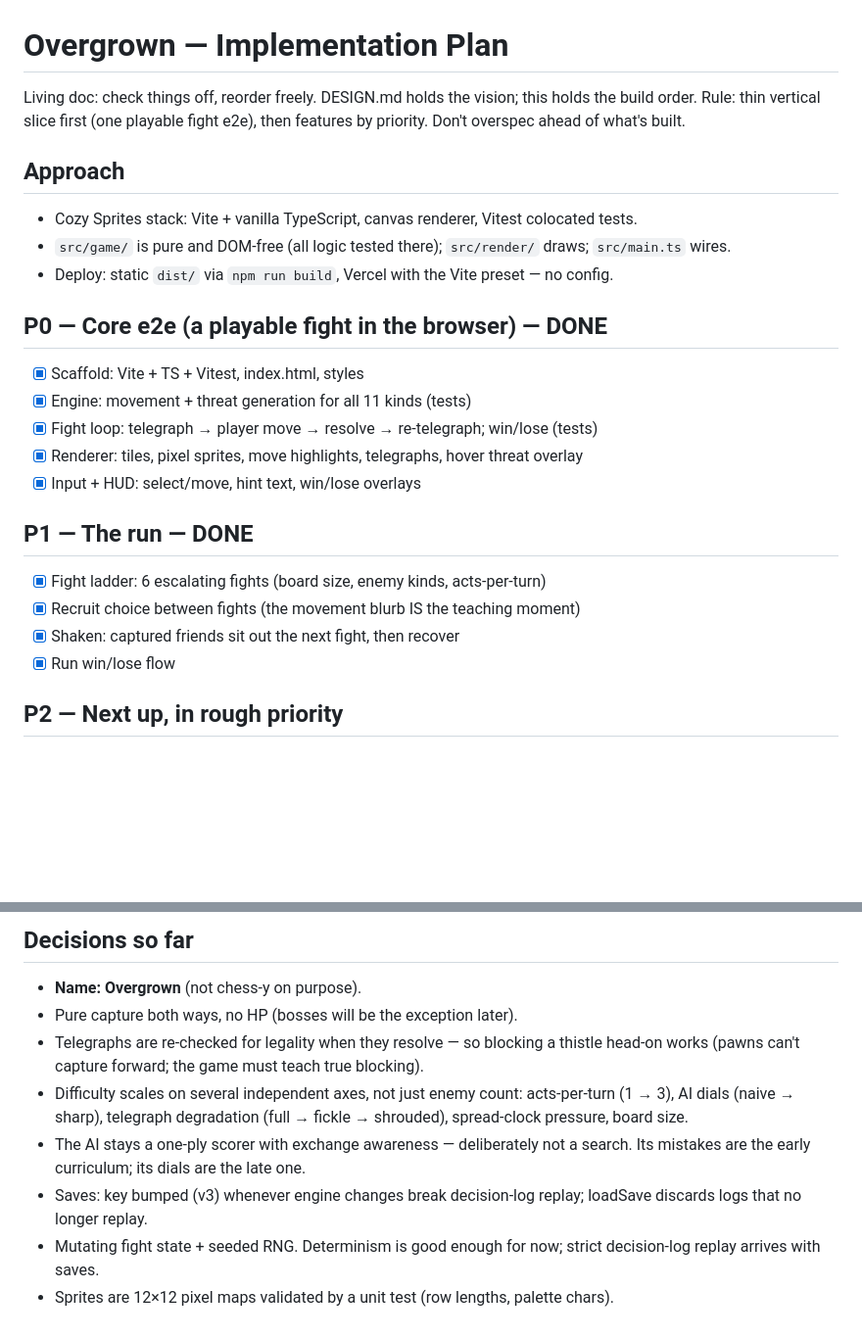
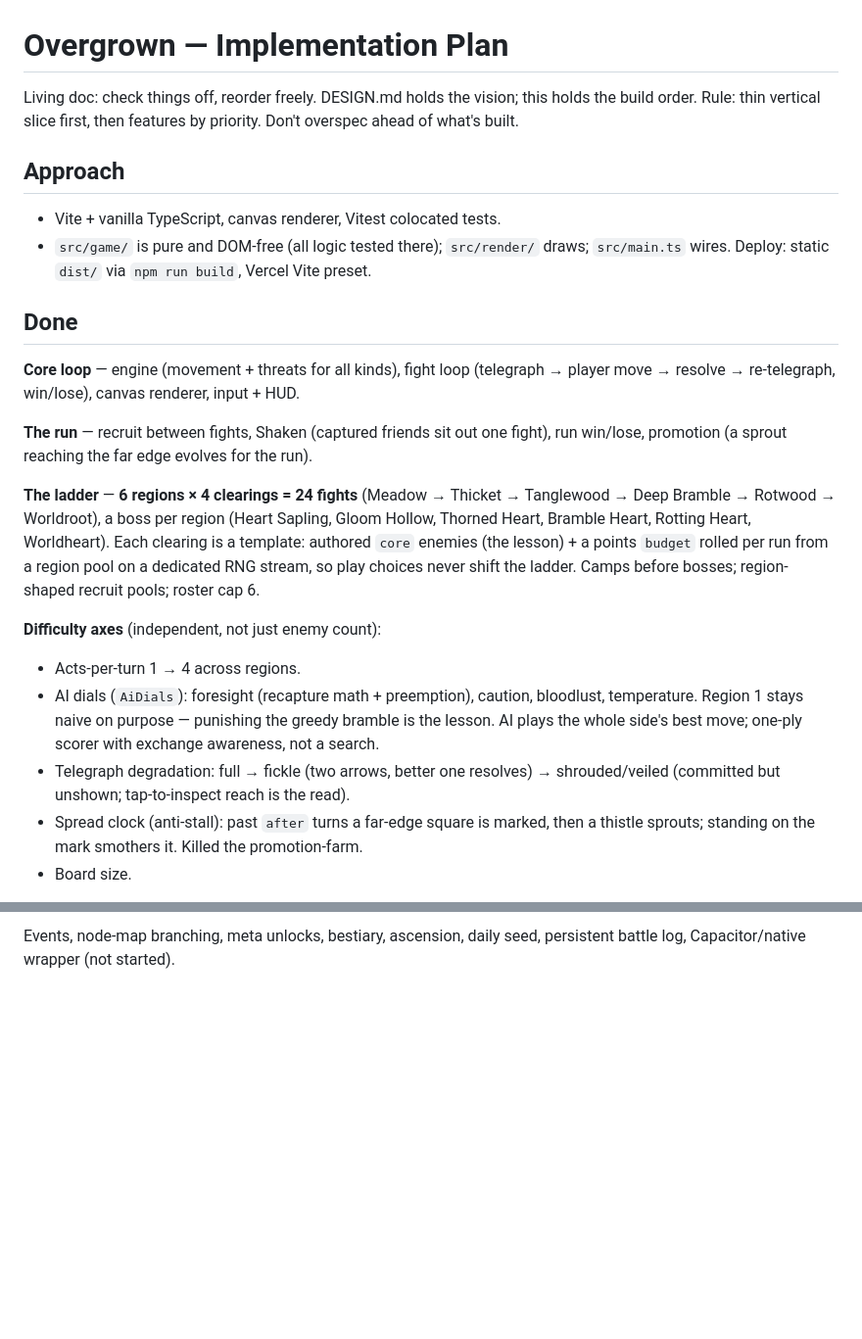
Before and after one commit to conro1108/thistledown, a Markdown page: PLAN.md, 2 parts joined by grey strips. Shown at 98% size. Rendered like a GitHub page; blank space fills up the shorter version.

Commit message:
Tighten PLAN.md: collapse done items, fix 16→24 ladder drift
Co-Authored-By: Claude Opus 4.8 <noreply@anthropic.com>
Claude-Session: https://claude.ai/code/session_013GsrqdDCYXy3rjkT7TbwhK

```diff
--- a/PLAN.md
+++ b/PLAN.md
@@ -1,30 +1,38 @@
 # Overgrown — Implementation Plan
 
 Living doc: check things off, reorder freely. DESIGN.md holds the vision; this holds the
-build order. Rule: thin vertical slice first (one playable fight e2e), then features by
-priority. Don't overspec ahead of what's built.
+build order. Rule: thin vertical slice first, then features by priority. Don't overspec
+ahead of what's built.
 
 ## Approach
 
-- Cozy Sprites stack: Vite + vanilla TypeScript, canvas renderer, Vitest colocated tests.
+- Vite + vanilla TypeScript, canvas renderer, Vitest colocated tests.
 - `src/game/` is pure and DOM-free (all logic tested there); `src/render/` draws;
-  `src/main.ts` wires.
-- Deploy: static `dist/` via `npm run build`, Vercel with the Vite preset — no config.
+  `src/main.ts` wires. Deploy: static `dist/` via `npm run build`, Vercel Vite preset.
 
-## P0 — Core e2e (a playable fight in the browser) — DONE
+## Done
 
-- [x] Scaffold: Vite + TS + Vitest, index.html, styles
-- [x] Engine: movement + threat generation for all 11 kinds (tests)
-- [x] Fight loop: telegraph → player move → resolve → re-telegraph; win/lose (tests)
-- [x] Renderer: tiles, pixel sprites, move highlights, telegraphs, hover threat overlay
-- [x] Input + HUD: select/move, hint text, win/lose overlays
+**Core loop** — engine (movement + threats for all kinds), fight loop (telegraph →
+player move → resolve → re-telegraph, win/lose), canvas renderer, input + HUD.
 
-## P1 — The run — DONE
+**The run** — recruit between fights, Shaken (captured friends sit out one fight),
+run win/lose, promotion (a sprout reaching the far edge evolves for the run).
 
-- [x] Fight ladder: 6 escalating fights (board size, enemy kinds, acts-per-turn)
-- [x] Recruit choice between fights (the movement blurb IS the teaching moment)
-- [x] Shaken: captured friends sit out the next fight, then recover
-- [x] Run win/lose flow
+**The ladder** — **6 regions × 4 clearings = 24 fights** (Meadow → Thicket →
+Tanglewood → Deep Bramble → Rotwood → Worldroot), a boss per region (Heart Sapling,
+Gloom Hollow, Thorned Heart, Bramble Heart, Rotting Heart, Worldheart). Each clearing
+is a template: authored `core` enemies (the lesson) + a points `budget` rolled per run
+from a region pool on a dedicated RNG stream, so play choices never shift the ladder.
+Camps before bosses; region-shaped recruit pools; roster cap 6.
 
-## P2 — Next up, in rough priority
+**Difficulty axes** (independent, not just enemy count):
+- Acts-per-turn 1 → 4 across regions.
+- AI dials (`AiDials`): foresight (recapture math + preemption), caution, bloodlust,
+  temperature. Region 1 stays naive on purpose — punishing the greedy bramble is the lesson.
+  AI plays the whole side's best move; one-ply scorer with exchange awareness, not a search.
+- Telegraph degradation: full → fickle (two arrows, better one resolves) →
+  shrouded/veiled (committed but unshown; tap-to-inspect reach is the read).
+- Spread clock (anti-stall): past `after` turns a far-edge square is marked, then a
+  thistle sprouts; standing on the mark smothers it. Killed the promotion-farm.
+- Board size.
 
@@ -115,16 +68,2 @@ Sprites cameo, a proper battle log (right now there's no persistent record of
-## Decisions so far
-
-- **Name: Overgrown** (not chess-y on purpose).
-- Pure capture both ways, no HP (bosses will be the exception later).
-- Telegraphs are re-checked for legality when they resolve — so blocking a thistle
-  head-on works (pawns can't capture forward; the game must teach true blocking).
-- Difficulty scales on several independent axes, not just enemy count:
-  acts-per-turn (1 → 3), AI dials (naive → sharp), telegraph degradation
-  (full → fickle → shrouded), spread-clock pressure, board size.
-- The AI stays a one-ply scorer with exchange awareness — deliberately not a
-  search. Its mistakes are the early curriculum; its dials are the late one.
-- Saves: key bumped (v3) whenever engine changes break decision-log replay;
-  loadSave discards logs that no longer replay.
-- Mutating fight state + seeded RNG. Determinism is good enough for now; strict
-  decision-log replay arrives with saves.
-- Sprites are 12×12 pixel maps validated by a unit test (row lengths, palette chars).
+Events, node-map branching, meta unlocks, bestiary, ascension, daily seed, persistent
+battle log, Capacitor/native wrapper (not started).
```
Also changed, not shown: other parts of PLAN.md (+26 -81 lines).
